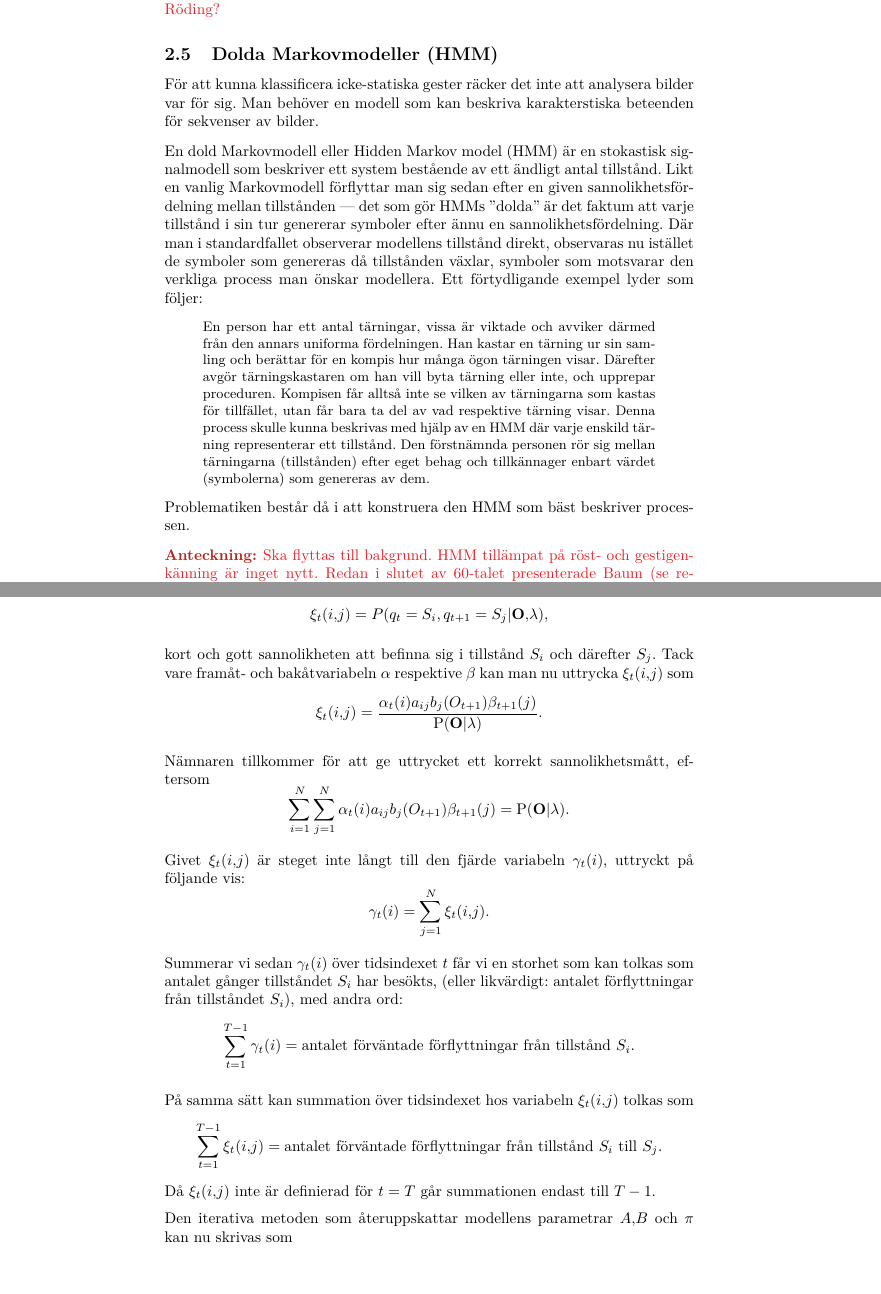
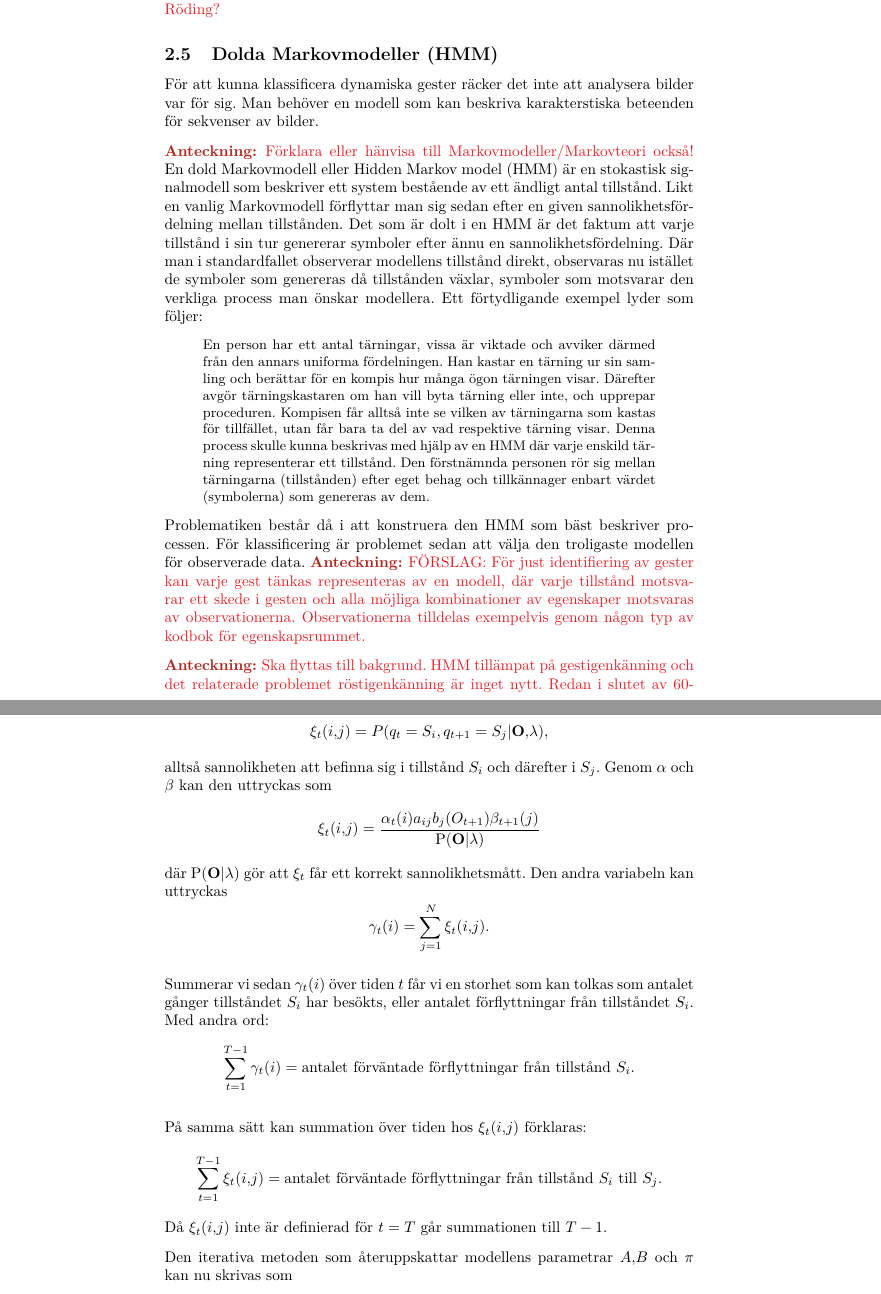
Before and after one commit to urdh/bsc-thesis, a LaTeX paper (rapport_MVEX01-11-05.tex, which reads kapitel/HMM.tex): two parts of pages 21 and 25 of 43, joined at a grey line, cut so that both start at the same text, the shorter picture padded with empty space. Compiled offline with pdfLaTeX; a LaTeX package or settings file that is missing is left out.

Commit message:
Mastodontkorr av HMM-teori.

```diff
--- a/kapitel/HMM.tex
+++ b/kapitel/HMM.tex
@@ -2,17 +2,17 @@
 \begin{document}
 
 \subsection{Dolda Markovmodeller (HMM)}\label{sec:HMM}
-
-För att kunna klassificera icke-statiska gester räcker det inte att
+För att kunna klassificera dynamiska gester räcker det inte att
 analysera bilder var för sig. Man behöver en modell som kan beskriva
 karakterstiska beteenden för sekvenser av bilder.
 
+\notes{Förklara eller hänvisa till Markovmodeller/Markovteori också!}
 En dold Markovmodell eller Hidden Markov model (HMM) är en stokastisk
 signalmodell som
 beskriver ett system bestående av ett ändligt antal tillstånd. Likt en
 vanlig Markovmodell förflyttar man sig sedan efter en given
-sannolikhetsfördelning mellan tillstånden --- det som gör HMMs
-''dolda'' är det faktum att varje tillstånd i sin tur genererar
+sannolikhetsfördelning mellan tillstånden. Det som är dolt i en HMM är
+det faktum att varje tillstånd i sin tur genererar
 symboler efter ännu en sannolikhetsfördelning. Där man i standardfallet
 observerar modellens tillstånd direkt, observaras nu istället de
 symboler som genereras då tillstånden växlar, symboler som motsvarar
@@ -34,9 +34,15 @@ tillstånd. Den förstnämnda personen rör sig mellan tärningarna
 \end{quote}
 
 Problematiken består då i att konstruera den HMM som bäst beskriver
-processen.
+processen. För klassificering är problemet sedan att välja den troligaste
+modellen
+för observerade data. \notes{FÖRSLAG: För just identifiering av
+gester kan varje gest tänkas representeras av en
+modell, där varje tillstånd motsvarar ett skede i gesten och alla möjliga kombinationer av egenskaper motsvaras av observationerna.
+Observationerna tilldelas exempelvis genom någon typ av kodbok för egenskapsrummet.}
 
-\notes{Ska flyttas till bakgrund. HMM tillämpat på röst- och gestigenkänning är inget nytt. Redan i
+\notes{Ska flyttas till bakgrund. HMM tillämpat på gestigenkänning och det
+relaterade problemet röstigenkänning är inget nytt. Redan i
 slutet av 60-talet presenterade Baum (se referenser)\nocite{Baum66,Baum67,Baum68,Baum70,Baum72} den
 grundläggande teorin, och i början av 70-talet
 implementerades modellen i samband med röstigenkänning av både
@@ -225,37 +228,31 @@ för att bilda två slutgiltiga variabler, varav den första definieras som
-kort och gott sannolikheten att befinna sig i tillstånd $S_i$ och
-därefter $S_j$. Tack vare framåt- och bakåtvariabeln $\alpha$
-respektive $\beta$ kan man nu uttrycka $\xi_t(i,j)$ som
+alltså sannolikheten att befinna sig i tillstånd $S_i$ och
+därefter i $S_j$. Genom $\alpha$ och $\beta$ kan den uttryckas som
 \begin{equation*}
-\xi_t(i,j) = \frac{\alpha_t(i)a_{ij}b_j(O_{t+1})\beta_{t+1}(j)}{\Prob(\vect{O}|\lambda)}.
+\xi_t(i,j) = \frac{\alpha_t(i)a_{ij}b_j(O_{t+1})\beta_{t+1}(j)}{\Prob(\vect{O}|\lambda)}
 \end{equation*}
-
-Nämnaren tillkommer för att ge uttrycket ett korrekt sannolikhetsmått, eftersom
-\begin{equation*}
-\sum_{i=1}^N\sum_{j=1}^N\alpha_t(i)a_{ij}b_j(O_{t+1})\beta_{t+1}(j) = \Prob(\vect{O}|\lambda).
-\end{equation*}
-
-Givet $\xi_t(i,j)$ är steget inte långt till den fjärde variabeln
-$\gamma_t(i)$, uttryckt på följande vis:
+där $\Prob(\vect{O}|\lambda)$ gör att $\xi_t$ får ett korrekt
+sannolikhetsmått.
+Den andra variabeln kan uttryckas
 \begin{equation*}
 \gamma_t(i) = \sum_{j=1}^N\xi_t(i,j).
 \end{equation*}
 
-Summerar vi sedan $\gamma_t(i)$ över tidsindexet $t$ får vi en storhet
+Summerar vi sedan $\gamma_t(i)$ över tiden $t$ får vi en storhet
 som kan tolkas som antalet gånger tillståndet $S_i$ har besökts,
-(eller likvärdigt: antalet förflyttningar från tillståndet $S_i$), med
-andra ord:
+eller antalet förflyttningar från tillståndet $S_i$.
+Med andra ord:
 \begin{equation*}
 \sum_{t=1}^{T-1}\gamma_t(i) = \text{antalet förväntade förflyttningar
   från tillstånd $S_i$.}
 \end{equation*}
 
-På samma sätt kan summation över tidsindexet hos variabeln
-$\xi_t(i,j)$ tolkas som
+På samma sätt kan summation över tiden hos
+$\xi_t(i,j)$ förklaras:
 \begin{equation*}
 \sum_{t=1}^{T-1}\xi_t(i,j) = \text{antalet förväntade förflyttningar
   från tillstånd $S_i$ till $S_j$}.
 \end{equation*}
-Då $\xi_t(i,j)$ inte är definierad för $t=T$ går summationen endast
+Då $\xi_t(i,j)$ inte är definierad för $t=T$ går summationen
 till $T -1$.
 
 Den iterativa metoden som återuppskattar modellens parametrar $A,B$
```
Also changed, not shown: kapitel/HMM.tex (70 more changed lines).
